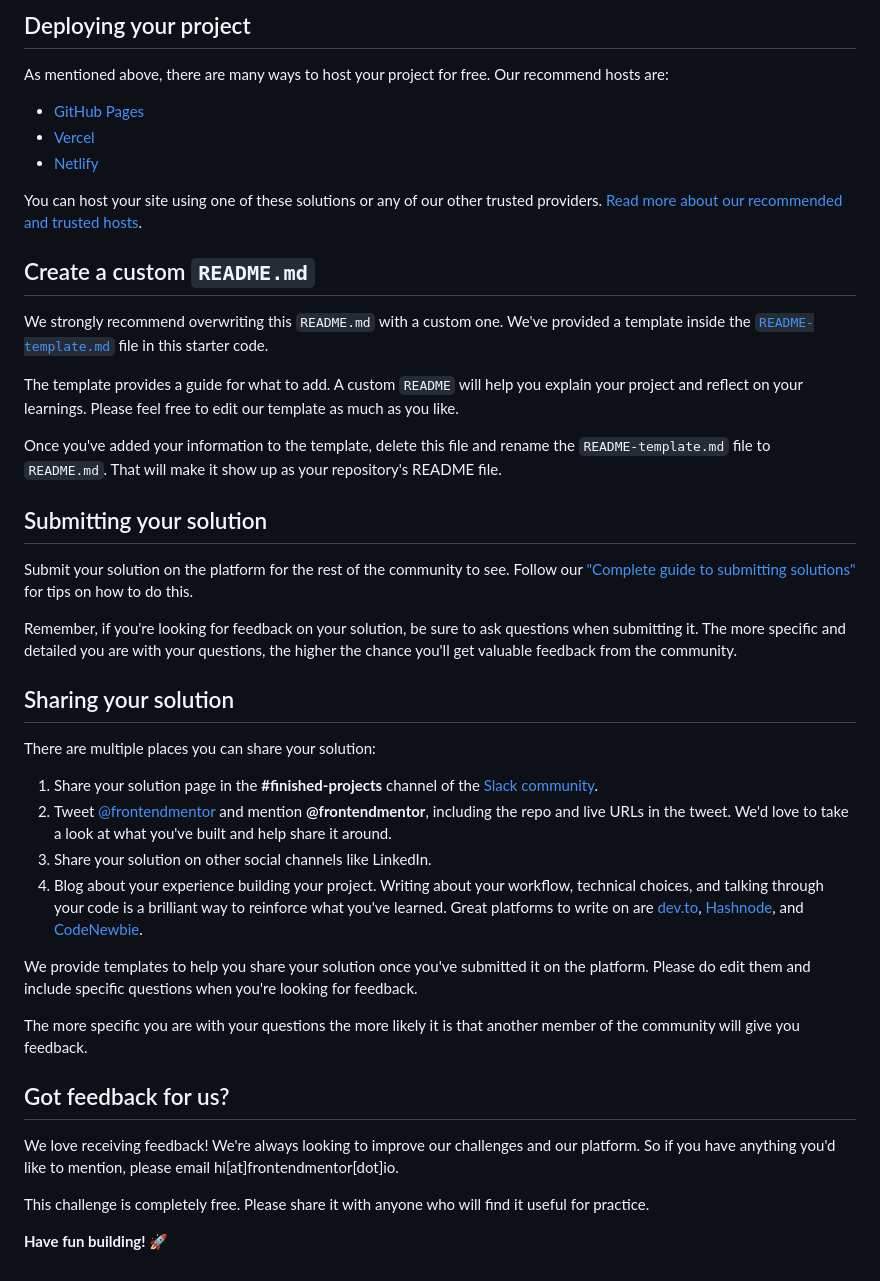
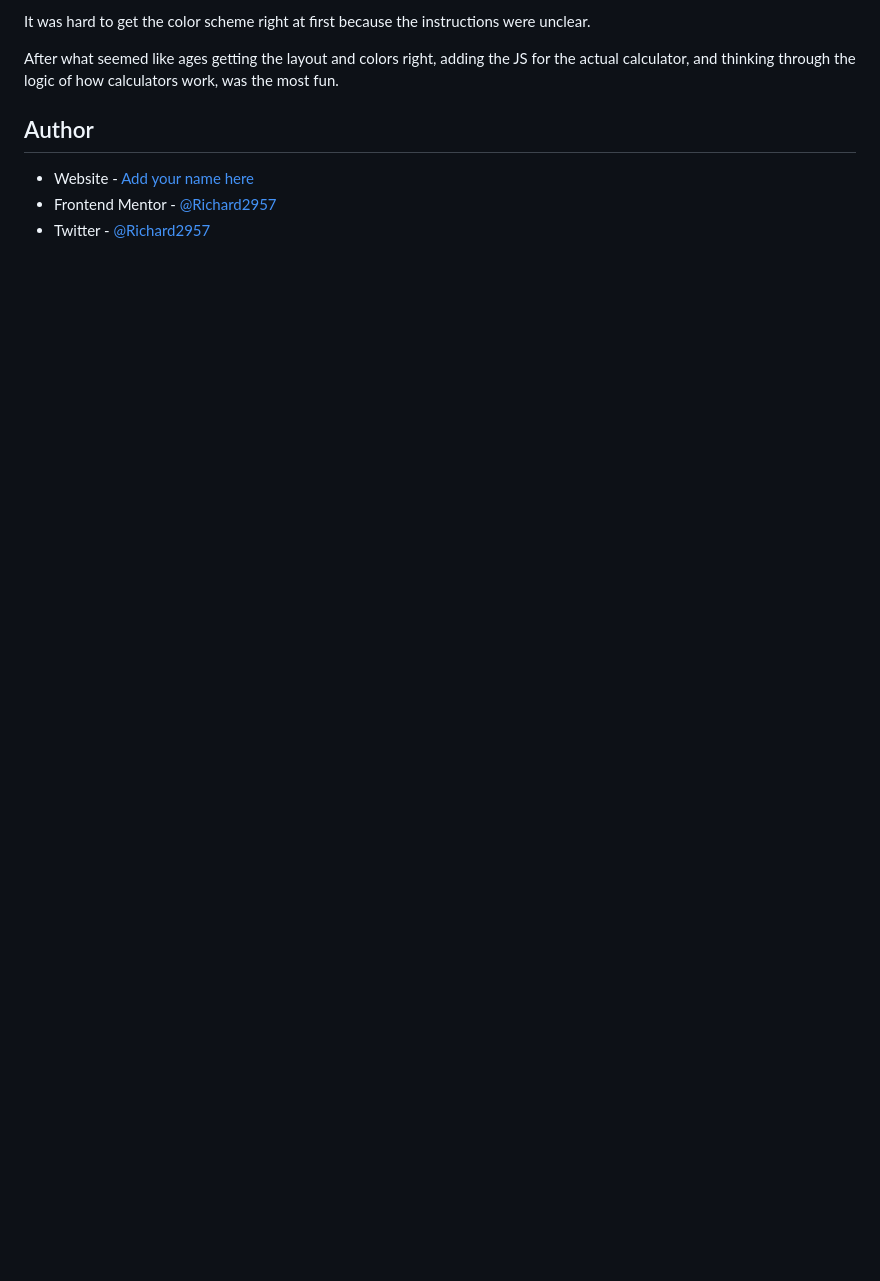
Before and after one commit to Richard2957/calculator-app-main, a Markdown page: README.md, the part around the change printed below. Drawn GitHub-style; blank space fills up the shorter version.

```diff
--- a/README.md
+++ b/README.md
@@ -50,45 +33,12 @@ Feel free to use any workflow that you feel comfortable with. Below is a suggest
 
-## Deploying your project
+It was hard to get the color scheme right at first because the instructions were unclear.
 
-As mentioned above, there are many ways to host your project for free. Our recommend hosts are:
+After what seemed like ages getting the layout and colors right, adding the JS for the actual calculator, and thinking through the logic of how calculators work, was the most fun.
 
-- [GitHub Pages](https://pages.github.com/)
-- [Vercel](https://vercel.com/)
-- [Netlify](https://www.netlify.com/)
 
-You can host your site using one of these solutions or any of our other trusted providers. [Read more about our recommended and trusted hosts](https://medium.com/frontend-mentor/frontend-mentor-trusted-hosting-providers-bf000dfebe).
 
-## Create a custom `README.md`
+## Author
 
-We strongly recommend overwriting this `README.md` with a custom one. We've provided a template inside the [`README-template.md`](./README-template.md) file in this starter code.
-
-The template provides a guide for what to add. A custom `README` will help you explain your project and reflect on your learnings. Please feel free to edit our template as much as you like.
-
-Once you've added your information to the template, delete this file and rename the `README-template.md` file to `README.md`. That will make it show up as your repository's README file.
-
-## Submitting your solution
-
-Submit your solution on the platform for the rest of the community to see. Follow our ["Complete guide to submitting solutions"](https://medium.com/frontend-mentor/a-complete-guide-to-submitting-solutions-on-frontend-mentor-ac6384162248) for tips on how to do this.
-
-Remember, if you're looking for feedback on your solution, be sure to ask questions when submitting it. The more specific and detailed you are with your questions, the higher the chance you'll get valuable feedback from the community.
-
-## Sharing your solution
-
-There are multiple places you can share your solution:
-
-1. Share your solution page in the **#finished-projects** channel of the [Slack community](https://www.frontendmentor.io/slack).
-2. Tweet [@frontendmentor](https://twitter.com/frontendmentor) and mention **@frontendmentor**, including the repo and live URLs in the tweet. We'd love to take a look at what you've built and help share it around.
-3. Share your solution on other social channels like LinkedIn.
-4. Blog about your experience building your project. Writing about your workflow, technical choices, and talking through your code is a brilliant way to reinforce what you've learned. Great platforms to write on are [dev.to](https://dev.to/), [Hashnode](https://hashnode.com/), and [CodeNewbie](https://community.codenewbie.org/).
-
-We provide templates to help you share your solution once you've submitted it on the platform. Please do edit them and include specific questions when you're looking for feedback.
-
-The more specific you are with your questions the more likely it is that another member of the community will give you feedback.
-
-## Got feedback for us?
-
-We love receiving feedback! We're always looking to improve our challenges and our platform. So if you have anything you'd like to mention, please email hi[at]frontendmentor[dot]io.
-
-This challenge is completely free. Please share it with anyone who will find it useful for practice.
-
-**Have fun building!** 🚀
+- Website - [Add your name here](https://www.your-site.com)
+- Frontend Mentor - [@Richard2957](https://www.frontendmentor.io/profile/Richard2957)
+- Twitter - [@Richard2957](https://www.twitter.com/richard2957)
```
Also changed, not shown: other parts of README.md (+13 -30 lines), screenshot.png (added).
